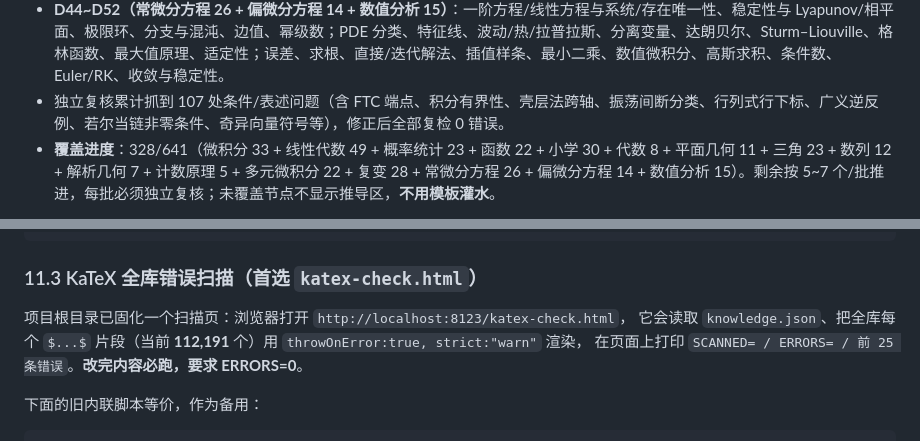
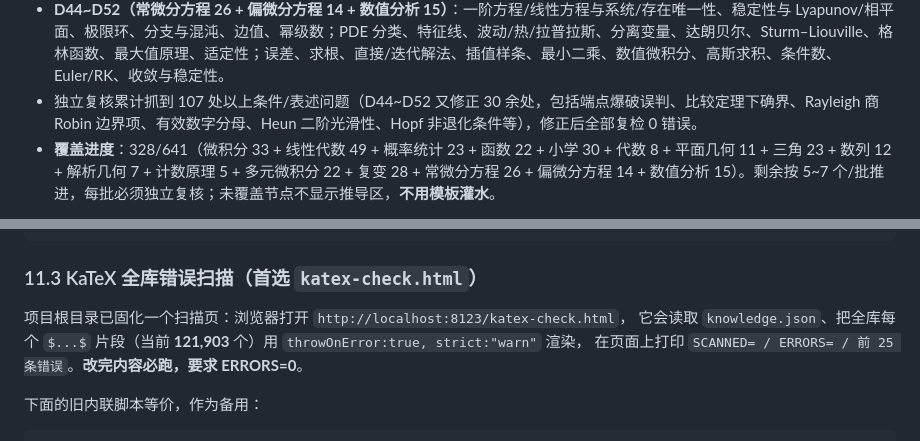
Before and after one commit to DeepSeek-110330/DeepSeekhuanji, a Markdown page: HANDOVER.md, 2 parts joined by grey strips. GitHub-like rendering.

Commit message:
docs: 更新 D44~D52 覆盖 328/641 与 KaTeX 扫描计数 121,903

```diff
--- a/HANDOVER.md
+++ b/HANDOVER.md
@@ -1546,7 +1546,7 @@ const radialSpan = 42 + Math.min(74, n * 2.0);       // 44~116
 - **D28~D35（三角 23 + 数列 12 + 解析几何 7 + 计数原理 5）**：弧度/单位圆/三角函数图像与恒等变换/正余弦定理；等差等比/求和/归纳法/级数；直线圆圆锥曲线；排列组合/二项式定理。
 - **D36~D43（多元微积分 22 + 复变 28）**：多元极限/偏导/全微分/链式法则/重积分/线面积分/三大公式；复平面/CR 方程/复积分/柯西定理与公式/级数/留数/辐角原理/积分变换。
 - **D44~D52（常微分方程 26 + 偏微分方程 14 + 数值分析 15）**：一阶方程/线性方程与系统/存在唯一性、稳定性与 Lyapunov/相平面、极限环、分支与混沌、边值、幂级数；PDE 分类、特征线、波动/热/拉普拉斯、分离变量、达朗贝尔、Sturm–Liouville、格林函数、最大值原理、适定性；误差、求根、直接/迭代解法、插值样条、最小二乘、数值微积分、高斯求积、条件数、Euler/RK、收敛与稳定性。
-- 独立复核累计抓到 107 处条件/表述问题（含 FTC 端点、积分有界性、壳层法跨轴、振荡间断分类、行列式行下标、广义逆反例、若尔当链非零条件、奇异向量符号等），修正后全部复检 0 错误。
+- 独立复核累计抓到 107 处以上条件/表述问题（D44~D52 又修正 30 余处，包括端点爆破误判、比较定理下确界、Rayleigh 商 Robin 边界项、有效数字分母、Heun 二阶光滑性、Hopf 非退化条件等），修正后全部复检 0 错误。
 - **覆盖进度**：328/641（微积分 33 + 线性代数 49 + 概率统计 23 + 函数 22 + 小学 30 + 代数 8 + 平面几何 11 + 三角 23 + 数列 12 + 解析几何 7 + 计数原理 5 + 多元微积分 22 + 复变 28 + 常微分方程 26 + 偏微分方程 14 + 数值分析 15）。剩余按 5~7 个/批推进，每批必须独立复核；未覆盖节点不显示推导区，**不用模板灌水**。
 
 **2026-10-19 星体视觉优化（v=33→v=41）**：只改 `stars.js` 的星点着色器与 `app.js` 的星点参数，不动布局、不动数据——
@@ -1624,7 +1624,7 @@ def fix(s):
 ### 11.3 KaTeX 全库错误扫描（**首选 `katex-check.html`**）
 
 项目根目录已固化一个扫描页：浏览器打开 `http://localhost:8123/katex-check.html`，
-它会读取 `knowledge.json`、把全库每个 `$...$` 片段（当前 **112,191** 个）用 `throwOnError:true, strict:"warn"` 渲染，
+它会读取 `knowledge.json`、把全库每个 `$...$` 片段（当前 **121,903** 个）用 `throwOnError:true, strict:"warn"` 渲染，
 在页面上打印 `SCANNED= / ERRORS= / 前 25 条错误`。**改完内容必跑，要求 ERRORS=0**。
 
 下面的旧内联脚本等价，作为备用：
```
Also changed, not shown: REPORT.md (+1 -1 lines).
